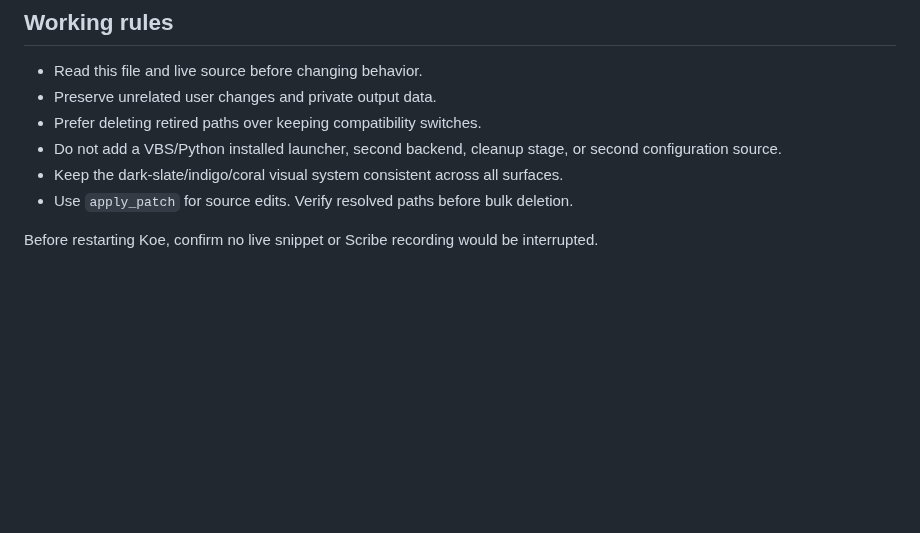
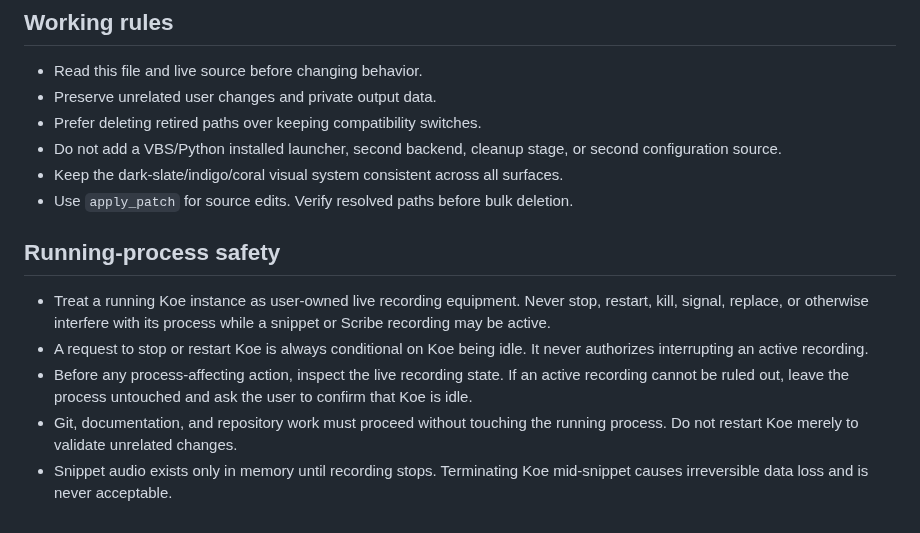
Before and after one commit to wadyatalkinabewt/koe, a Markdown page: AGENTS.md, the part around the change. Drawn GitHub-style; blank space fills up the shorter version.

```diff
--- a/AGENTS.md
+++ b/AGENTS.md
@@ -88,5 +88,17 @@ See `docs/DEVELOPMENT.md` for the source map and verification commands.
 - Keep the dark-slate/indigo/coral visual system consistent across all surfaces.
 - Use `apply_patch` for source edits. Verify resolved paths before bulk deletion.
 
-Before restarting Koe, confirm no live snippet or Scribe recording would be
-interrupted.
+## Running-process safety
+
+- Treat a running Koe instance as user-owned live recording equipment. Never
+  stop, restart, kill, signal, replace, or otherwise interfere with its process
+  while a snippet or Scribe recording may be active.
+- A request to stop or restart Koe is always conditional on Koe being idle. It
+  never authorizes interrupting an active recording.
+- Before any process-affecting action, inspect the live recording state. If an
+  active recording cannot be ruled out, leave the process untouched and ask the
+  user to confirm that Koe is idle.
+- Git, documentation, and repository work must proceed without touching the
+  running process. Do not restart Koe merely to validate unrelated changes.
+- Snippet audio exists only in memory until recording stops. Terminating Koe
+  mid-snippet causes irreversible data loss and is never acceptable.
```
Also changed, not shown: README.md (+2 -0 lines), assets/koe-icon.png, 1 other file.
